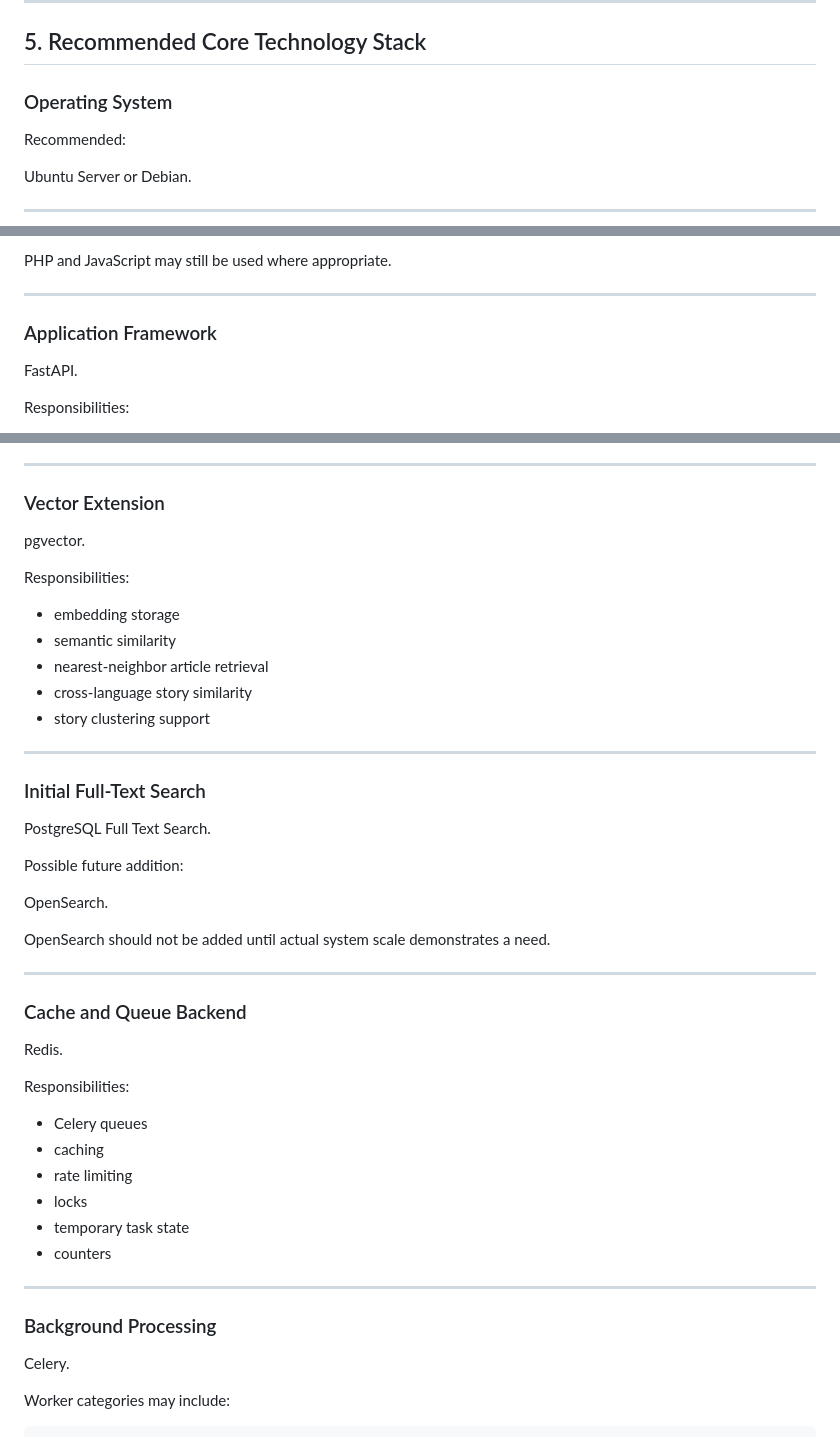
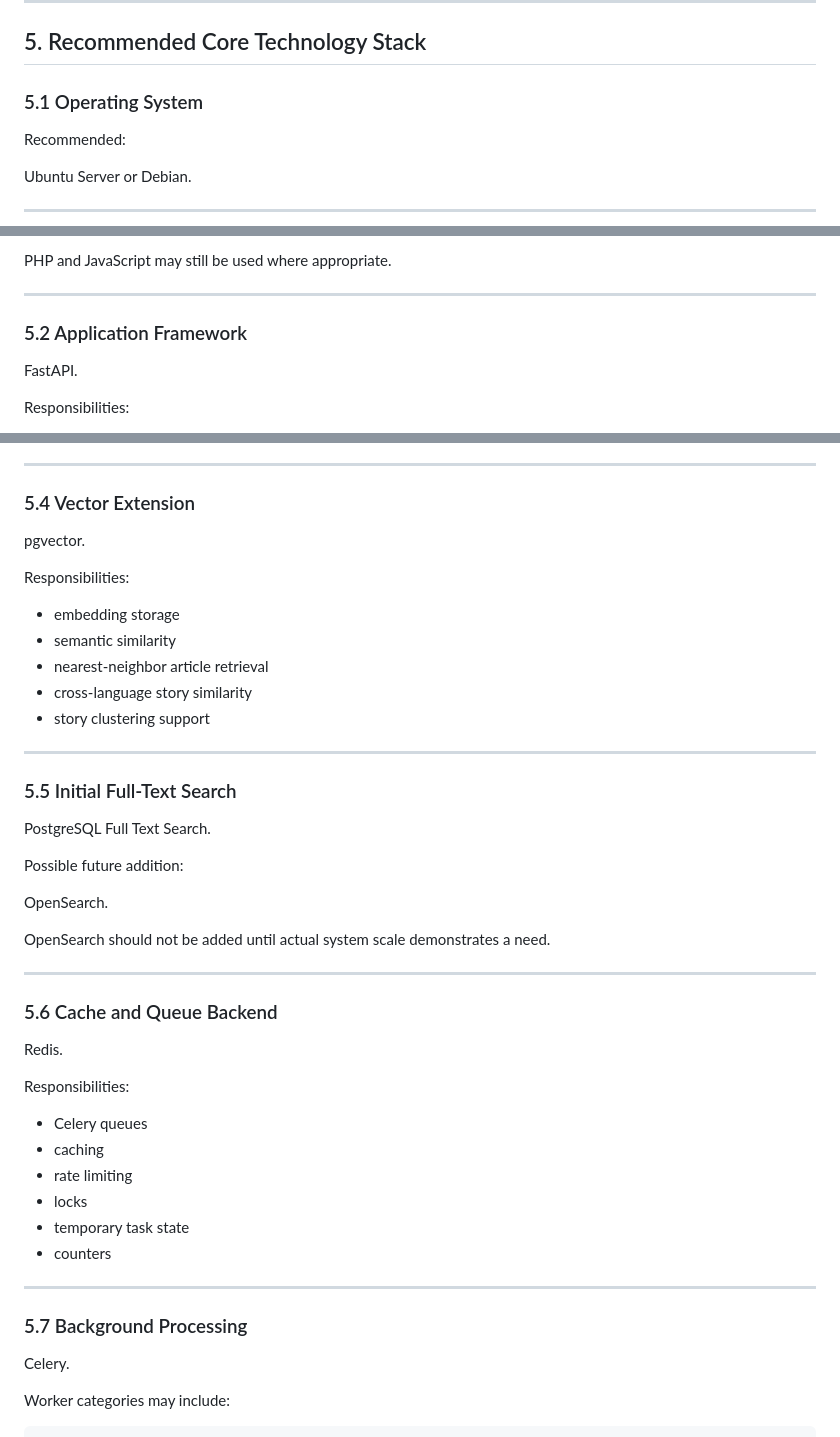
Before and after one commit to shineshadow/Global-News-Intelligence-Platform, a Markdown page: docs/MASTER_TECHNICAL_SPECIFICATION.md, 3 parts joined by grey strips. Drawn GitHub-style.

```diff
--- a/docs/MASTER_TECHNICAL_SPECIFICATION.md
+++ b/docs/MASTER_TECHNICAL_SPECIFICATION.md
@@ -231,7 +231,7 @@ INFORMATION SOURCES
 
 ## 5. Recommended Core Technology Stack
 
-### Operating System
+### 5.1 Operating System
 
 Recommended:
 
@@ -256,7 +256,7 @@ PHP and JavaScript may still be used where appropriate.
 
 ---
 
-### Application Framework
+### 5.2 Application Framework
 
 FastAPI.
 
@@ -290,7 +290,7 @@ Initial responsibilities:
 
 ---
 
-### Vector Extension
+### 5.4 Vector Extension
 
 pgvector.
 
@@ -304,7 +304,7 @@ Responsibilities:
 
 ---
 
-### Initial Full-Text Search
+### 5.5 Initial Full-Text Search
 
 PostgreSQL Full Text Search.
 
@@ -316,7 +316,7 @@ OpenSearch should not be added until actual system scale demonstrates a need.
 
 ---
 
-### Cache and Queue Backend
+### 5.6 Cache and Queue Backend
 
 Redis.
 
@@ -331,7 +331,7 @@ Responsibilities:
 
 ---
 
-### Background Processing
+### 5.7 Background Processing
 
 Celery.
 
```
Also changed, not shown: other parts of docs/MASTER_TECHNICAL_SPECIFICATION.md (+1 -1 lines).
